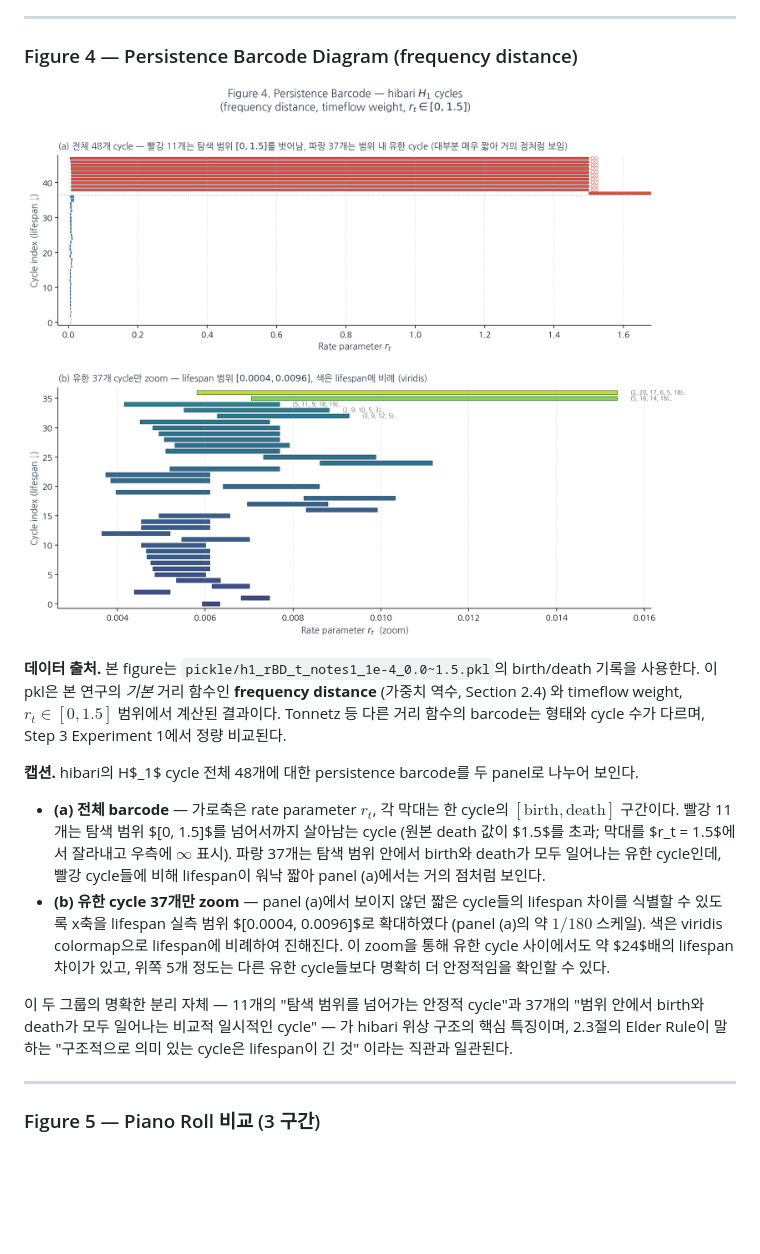
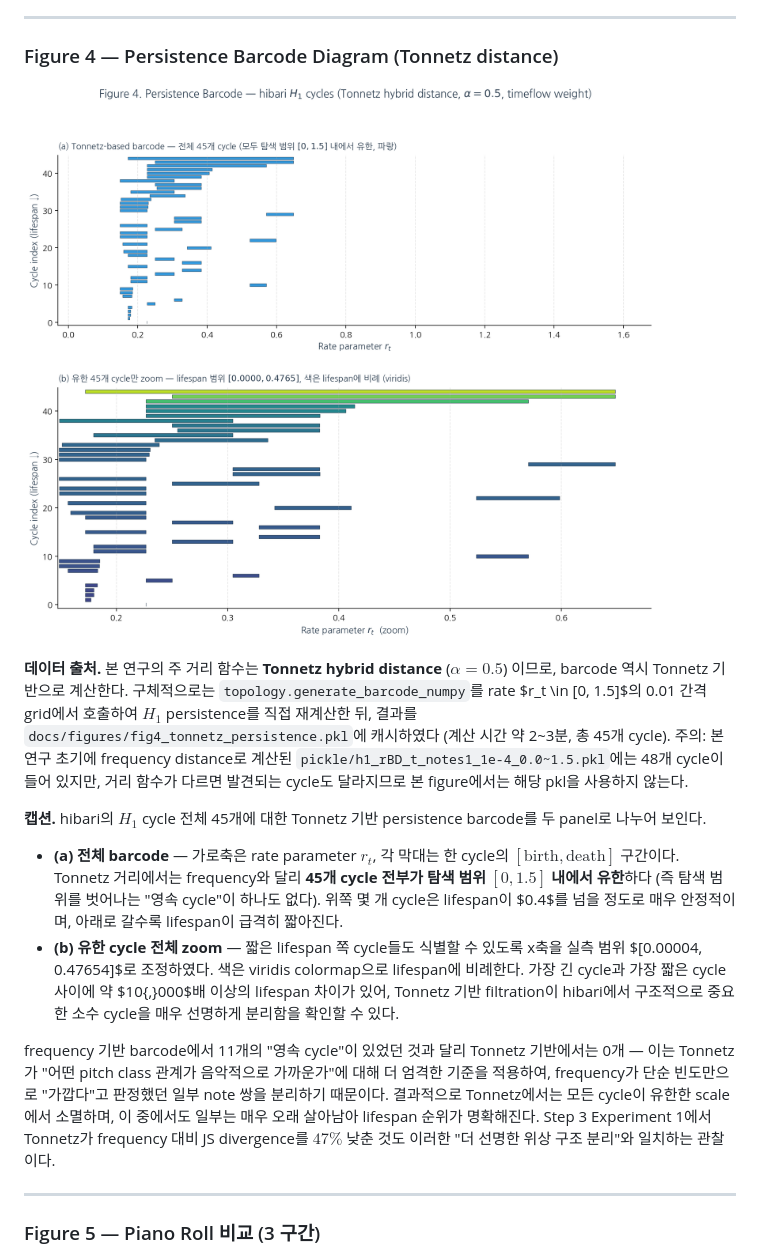
Before and after one commit to doobMM/hibari_tda, a Markdown page: tda_pipeline/docs/academic_paper_step4.md, the part around one of its changes. GitHub-like rendering; pictures changed too: tda_pipeline/docs/figures/fig4_barcode.png; blank space fills up the shorter version.

```diff
--- a/tda_pipeline/docs/academic_paper_step4.md
+++ b/tda_pipeline/docs/academic_paper_step4.md
@@ -50,18 +50,18 @@ __캡션.__ 12개의 pitch class가 배치된 Tonnetz 격자(가로 = 완전 5
 
 ---
 
-### Figure 4 — Persistence Barcode Diagram (frequency distance)
+### Figure 4 — Persistence Barcode Diagram (Tonnetz distance)
 
 ![Figure 4](figures/fig4_barcode.png)
 
-__데이터 출처.__ 본 figure는 `pickle/h1_rBD_t_notes1_1e-4_0.0~1.5.pkl`의 birth/death 기록을 사용한다. 이 pkl은 본 연구의 *기본* 거리 함수인 __frequency distance__ (가중치 역수, Section 2.4) 와 timeflow weight, $r_t \in [0, 1.5]$ 범위에서 계산된 결과이다. Tonnetz 등 다른 거리 함수의 barcode는 형태와 cycle 수가 다르며, Step 3 Experiment 1에서 정량 비교된다.
+__데이터 출처.__ 본 연구의 주 거리 함수는 __Tonnetz hybrid distance__ ($\alpha = 0.5$) 이므로, barcode 역시 Tonnetz 기반으로 계산한다. 구체적으로는 `topology.generate_barcode_numpy`를 rate $r_t \in [0, 1.5]$의 0.01 간격 grid에서 호출하여 $H_1$ persistence를 직접 재계산한 뒤, 결과를 `docs/figures/fig4_tonnetz_persistence.pkl`에 캐시하였다 (계산 시간 약 2~3분, 총 45개 cycle). 주의: 본 연구 초기에 frequency distance로 계산된 `pickle/h1_rBD_t_notes1_1e-4_0.0~1.5.pkl`에는 48개 cycle이 들어 있지만, 거리 함수가 다르면 발견되는 cycle도 달라지므로 본 figure에서는 해당 pkl을 사용하지 않는다.
 
-__캡션.__ hibari의 H$_1$ cycle 전체 48개에 대한 persistence barcode를 두 panel로 나누어 보인다.
+__캡션.__ hibari의 $H_1$ cycle 전체 45개에 대한 Tonnetz 기반 persistence barcode를 두 panel로 나누어 보인다.
 
-- __(a) 전체 barcode__ — 가로축은 rate parameter $r_t$, 각 막대는 한 cycle의 $[\mathrm{birth}, \mathrm{death}]$ 구간이다. 빨강 11개는 탐색 범위 $[0, 1.5]$를 넘어서까지 살아남는 cycle (원본 death 값이 $1.5$를 초과; 막대를 $r_t = 1.5$에서 잘라내고 우측에 $\infty$ 표시). 파랑 37개는 탐색 범위 안에서 birth와 death가 모두 일어나는 유한 cycle인데, 빨강 cycle들에 비해 lifespan이 워낙 짧아 panel (a)에서는 거의 점처럼 보인다.
-- __(b) 유한 cycle 37개만 zoom__ — panel (a)에서 보이지 않던 짧은 cycle들의 lifespan 차이를 식별할 수 있도록 x축을 lifespan 실측 범위 $[0.0004, 0.0096]$로 확대하였다 (panel (a)의 약 $1/180$ 스케일). 색은 viridis colormap으로 lifespan에 비례하여 진해진다. 이 zoom을 통해 유한 cycle 사이에서도 약 $24$배의 lifespan 차이가 있고, 위쪽 5개 정도는 다른 유한 cycle들보다 명확히 더 안정적임을 확인할 수 있다.
+- __(a) 전체 barcode__ — 가로축은 rate parameter $r_t$, 각 막대는 한 cycle의 $[\mathrm{birth}, \mathrm{death}]$ 구간이다. Tonnetz 거리에서는 frequency와 달리 **45개 cycle 전부가 탐색 범위 $[0, 1.5]$ 내에서 유한**하다 (즉 탐색 범위를 벗어나는 "영속 cycle"이 하나도 없다). 위쪽 몇 개 cycle은 lifespan이 $0.4$를 넘을 정도로 매우 안정적이며, 아래로 갈수록 lifespan이 급격히 짧아진다.
+- __(b) 유한 cycle 전체 zoom__ — 짧은 lifespan 쪽 cycle들도 식별할 수 있도록 x축을 실측 범위 $[0.00004, 0.47654]$로 조정하였다. 색은 viridis colormap으로 lifespan에 비례한다. 가장 긴 cycle과 가장 짧은 cycle 사이에 약 $10{,}000$배 이상의 lifespan 차이가 있어, Tonnetz 기반 filtration이 hibari에서 구조적으로 중요한 소수 cycle을 매우 선명하게 분리함을 확인할 수 있다.
 
-이 두 그룹의 명확한 분리 자체 — 11개의 "탐색 범위를 넘어가는 안정적 cycle"과 37개의 "범위 안에서 birth와 death가 모두 일어나는 비교적 일시적인 cycle" — 가 hibari 위상 구조의 핵심 특징이며, 2.3절의 Elder Rule이 말하는 "구조적으로 의미 있는 cycle은 lifespan이 긴 것" 이라는 직관과 일관된다.
+frequency 기반 barcode에서 11개의 "영속 cycle"이 있었던 것과 달리 Tonnetz 기반에서는 0개 — 이는 Tonnetz가 "어떤 pitch class 관계가 음악적으로 가까운가"에 대해 더 엄격한 기준을 적용하여, frequency가 단순 빈도만으로 "가깝다"고 판정했던 일부 note 쌍을 분리하기 때문이다. 결과적으로 Tonnetz에서는 모든 cycle이 유한한 scale에서 소멸하며, 이 중에서도 일부는 매우 오래 살아남아 lifespan 순위가 명확해진다. Step 3 Experiment 1에서 Tonnetz가 frequency 대비 JS divergence를 $47\%$ 낮춘 것도 이러한 "더 선명한 위상 구조 분리"와 일치하는 관찰이다.
 
 ---
 
```
Also changed, not shown: other parts of tda_pipeline/docs/academic_paper_step4.md (+9 -10 lines), tda_pipeline/docs/academic_paper_step3.md (+9 -2 lines), tda_pipeline/docs/figures/fig7_inst2_modules.png, 5 other files.
